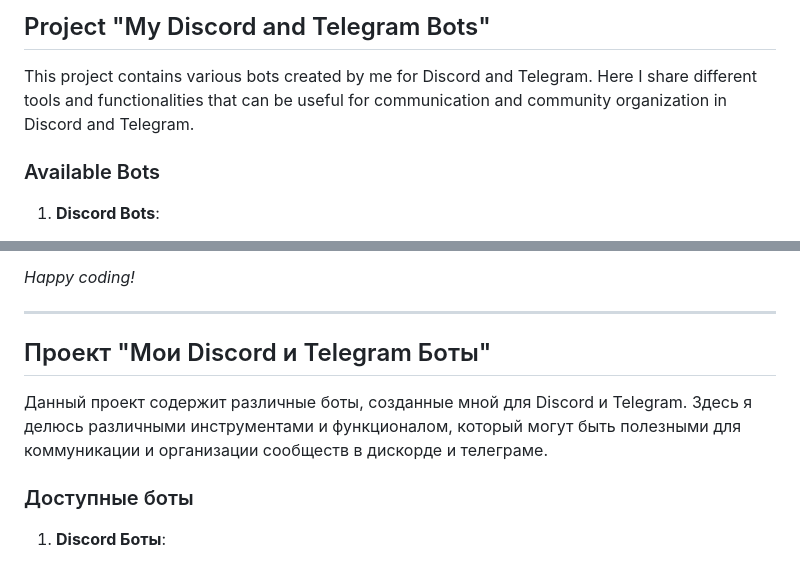
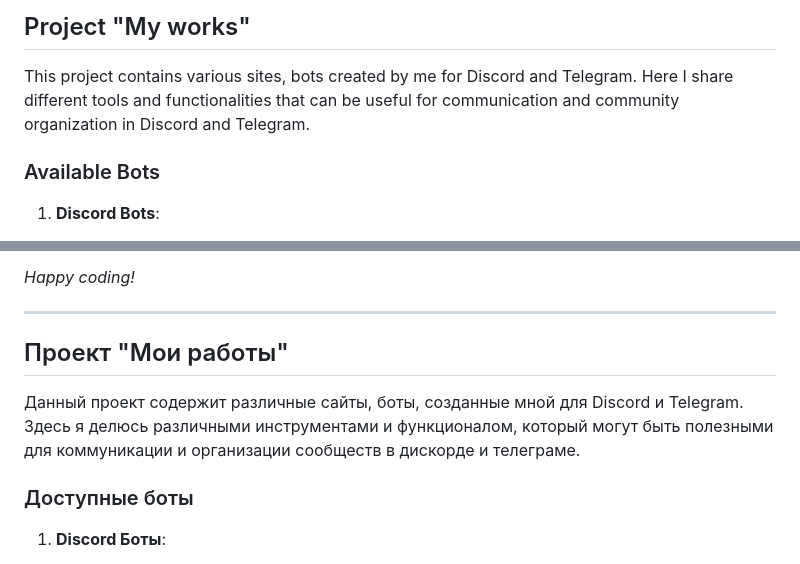
Before and after one commit to ran5omware/Bots, a Markdown page: README.md, 2 parts joined by grey strips. Rendered like a GitHub page.

```diff
--- a/README.md
+++ b/README.md
@@ -1,6 +1,6 @@
-## Project "My Discord and Telegram Bots"
+## Project "My works"
 
-This project contains various bots created by me for Discord and Telegram. Here I share different tools and functionalities that can be useful for communication and community organization in Discord and Telegram.
+This project contains various sites, bots created by me for Discord and Telegram. Here I share different tools and functionalities that can be useful for communication and community organization in Discord and Telegram.
 
 ### Available Bots
 
@@ -41,9 +41,9 @@ Thank you for your interest in the project! Stay tuned. 🚀
 
 -----------------------------------------------------------------------------------------------------------------------------------------------------------------------------------------------------------------------------------
 
-## Проект "Мои Discord и Telegram Боты"
+## Проект "Мои работы"
 
-Данный проект содержит различные боты, созданные мной для Discord и Telegram. Здесь я делюсь различными инструментами и функционалом, который могут быть полезными для коммуникации и организации сообществ в дискорде и телеграме.
+Данный проект содержит различные сайты, боты, созданные мной для Discord и Telegram. Здесь я делюсь различными инструментами и функционалом, который могут быть полезными для коммуникации и организации сообществ в дискорде и телеграме.
 
 ### Доступные боты
 
```
